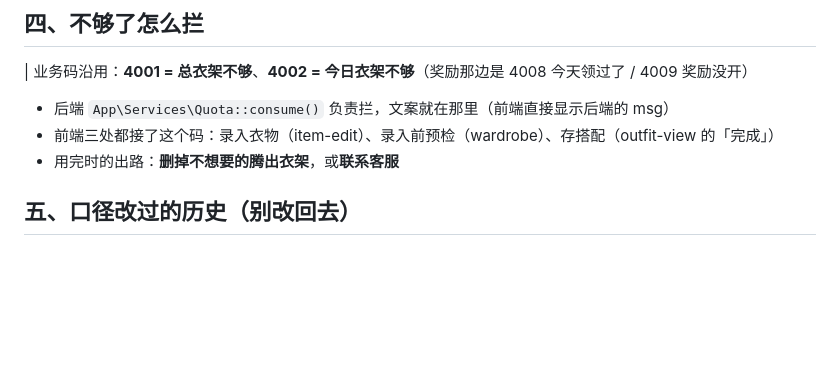
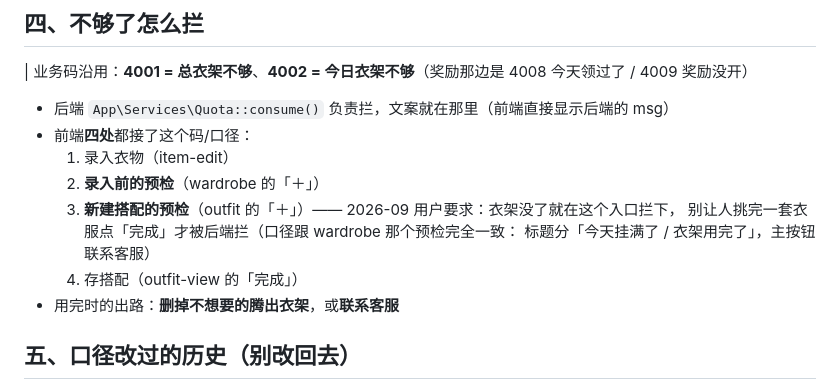
Before and after one commit to 15673470531/clothes, a Markdown page: docs/衣架规则.md, the part around the change. GitHub-like rendering; blank space fills up the shorter version.

Commit message:
修改文档

```diff
--- a/docs/衣架规则.md
+++ b/docs/衣架规则.md
@@ -93,7 +93,13 @@
 
 | 业务码沿用：**4001 = 总衣架不够**、**4002 = 今日衣架不够**（奖励那边是 4008 今天领过了 / 4009 奖励没开）
 - 后端 `App\Services\Quota::consume()` 负责拦，文案就在那里（前端直接显示后端的 msg）
-- 前端三处都接了这个码：录入衣物（item-edit）、录入前预检（wardrobe）、存搭配（outfit-view 的「完成」）
+- 前端**四处**都接了这个码/口径：
+  1. 录入衣物（item-edit）
+  2. **录入前的预检**（wardrobe 的「＋」）
+  3. **新建搭配的预检**（outfit 的「＋」）—— 2026-09 用户要求：衣架没了就在这个入口拦下，
+     别让人挑完一套衣服点「完成」才被后端拦（口径跟 wardrobe 那个预检完全一致：
+     标题分「今天挂满了 / 衣架用完了」，主按钮联系客服）
+  4. 存搭配（outfit-view 的「完成」）
 - 用完时的出路：**删掉不想要的腾出衣架**，或**联系客服**
 
 ## 五、口径改过的历史（别改回去）
```
